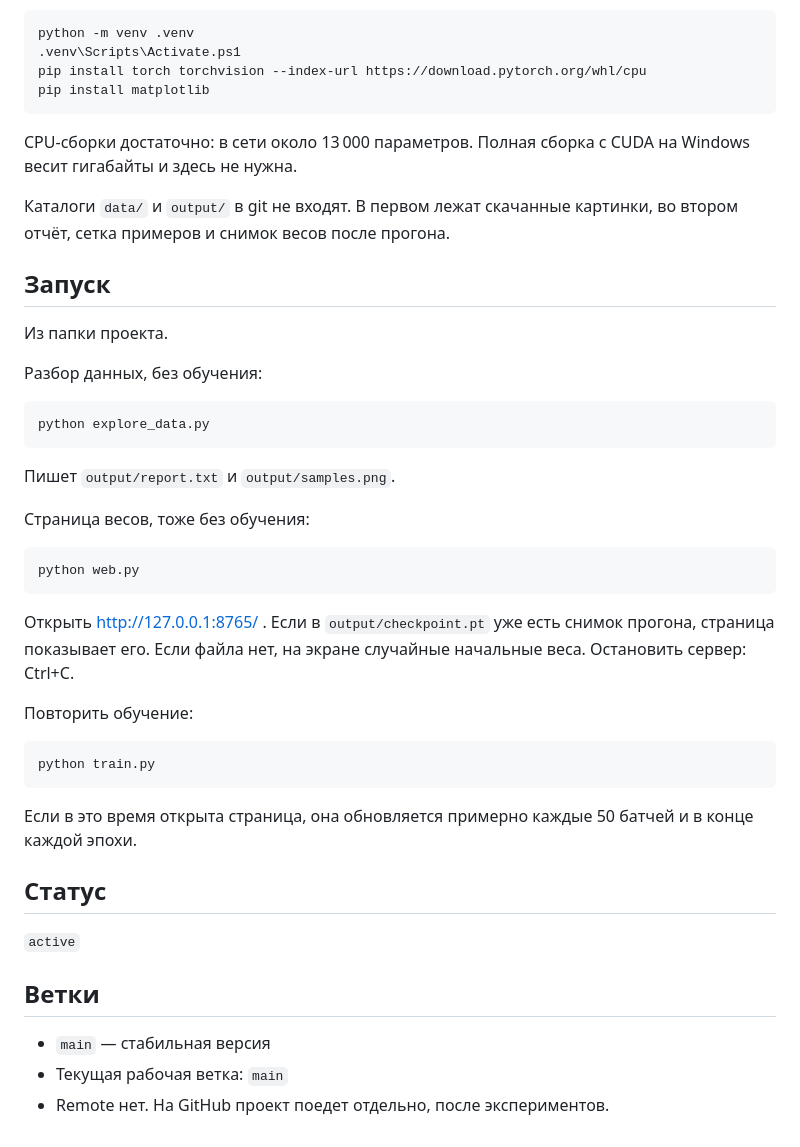
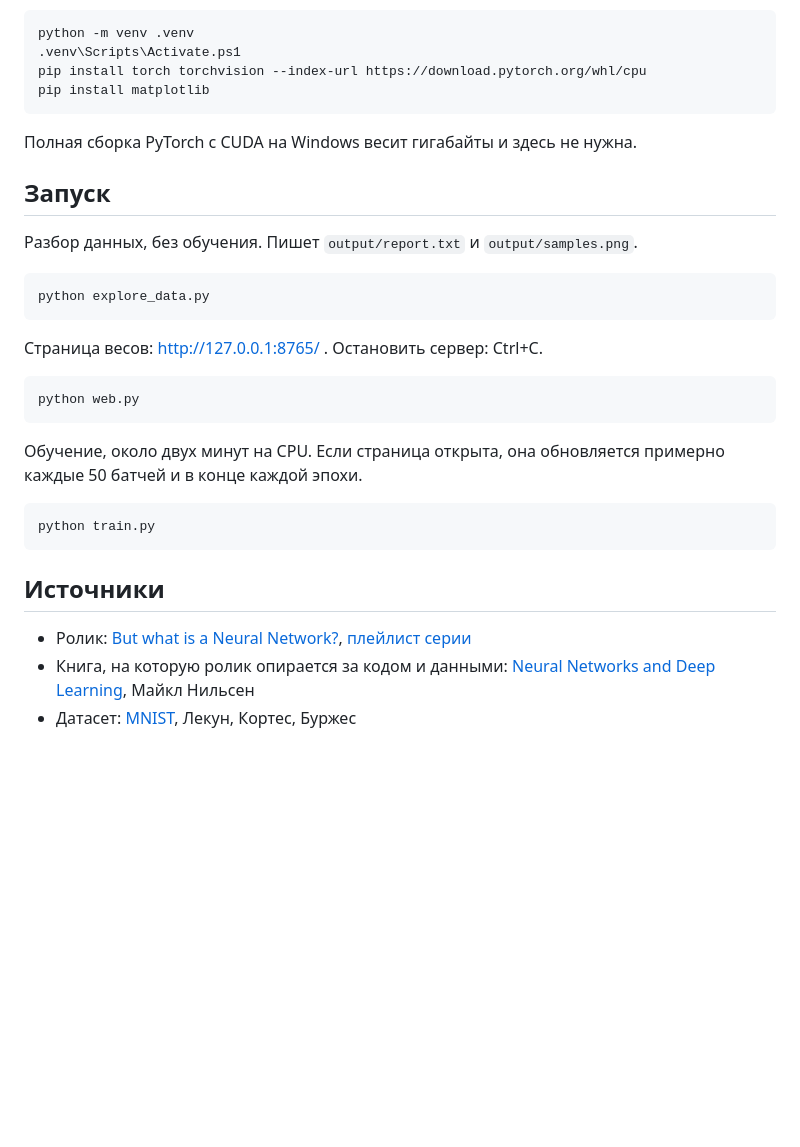
Before and after one commit to devmrbouh-hub/mnist-digits, a Markdown page: README.md, the part around one of its changes. Drawn GitHub-style; blank space fills up the shorter version.

````diff
--- a/README.md
+++ b/README.md
@@ -25,44 +39,30 @@ pip install torch torchvision --index-url https://download.pytorch.org/whl/cpu
 pip install matplotlib
 ```
 
-CPU-сборки достаточно: в сети около 13 000 параметров. Полная сборка с CUDA на Windows весит гигабайты и здесь не нужна.
-
-Каталоги `data/` и `output/` в git не входят. В первом лежат скачанные картинки, во втором отчёт, сетка примеров и снимок весов после прогона.
+Полная сборка PyTorch с CUDA на Windows весит гигабайты и здесь не нужна.
 
 ## Запуск
 
-Из папки проекта.
-
-Разбор данных, без обучения:
+Разбор данных, без обучения. Пишет `output/report.txt` и `output/samples.png`.
 
 ```powershell
 python explore_data.py
 ```
 
-Пишет `output/report.txt` и `output/samples.png`.
-
-Страница весов, тоже без обучения:
+Страница весов: http://127.0.0.1:8765/ . Остановить сервер: Ctrl+C.
 
 ```powershell
 python web.py
 ```
 
-Открыть http://127.0.0.1:8765/ . Если в `output/checkpoint.pt` уже есть снимок прогона, страница показывает его. Если файла нет, на экране случайные начальные веса. Остановить сервер: Ctrl+C.
-
-Повторить обучение:
+Обучение, около двух минут на CPU. Если страница открыта, она обновляется примерно каждые 50 батчей и в конце каждой эпохи.
 
 ```powershell
 python train.py
 ```
 
-Если в это время открыта страница, она обновляется примерно каждые 50 батчей и в конце каждой эпохи.
+## Источники
 
-## Статус
-
-`active`
-
-## Ветки
-
-- `main` — стабильная версия
-- Текущая рабочая ветка: `main`
-- Remote нет. На GitHub проект поедет отдельно, после экспериментов.
+- Ролик: [But what is a Neural Network?](https://www.youtube.com/watch?v=aircAruvnKk), [плейлист серии](https://www.youtube.com/playlist?list=PLZHQObOWTQDN52m7Y21ePrTbvXkPaWVSg)
+- Книга, на которую ролик опирается за кодом и данными: [Neural Networks and Deep Learning](http://neuralnetworksanddeeplearning.com/), Майкл Нильсен
+- Датасет: [MNIST](http://yann.lecun.com/exdb/mnist/), Лекун, Кортес, Буржес
````
Also changed, not shown: other parts of README.md (+21 -7 lines), experiment.md (+7 -3 lines), docs/first-hidden-layer-untrained.png (added).
